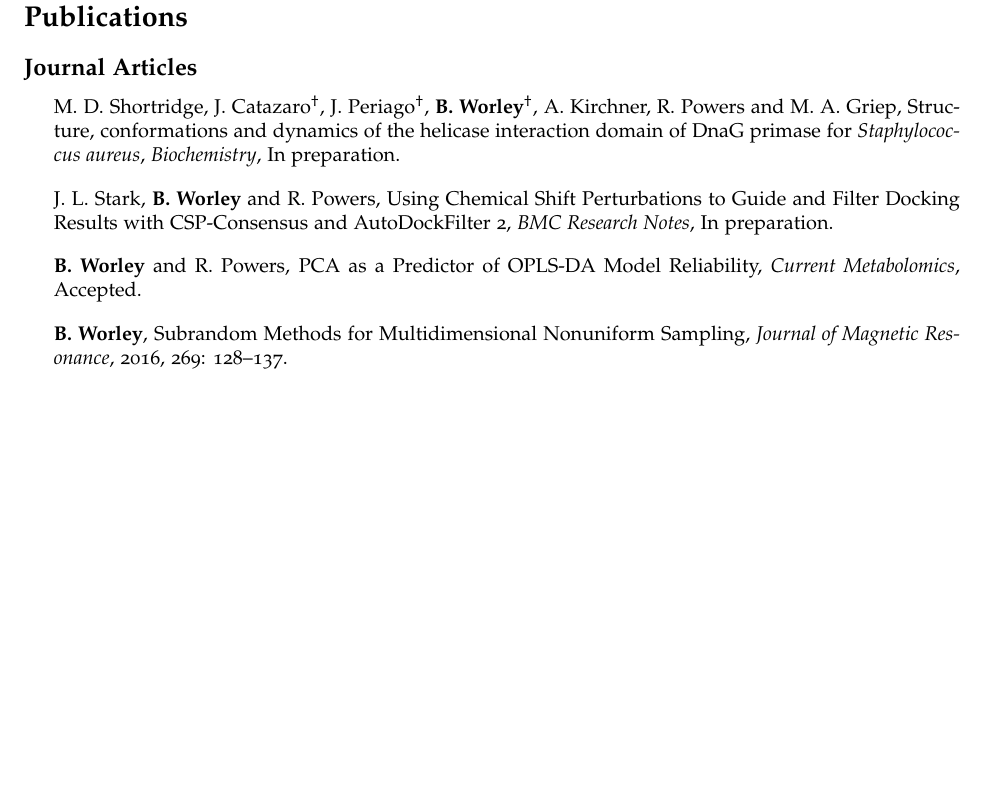
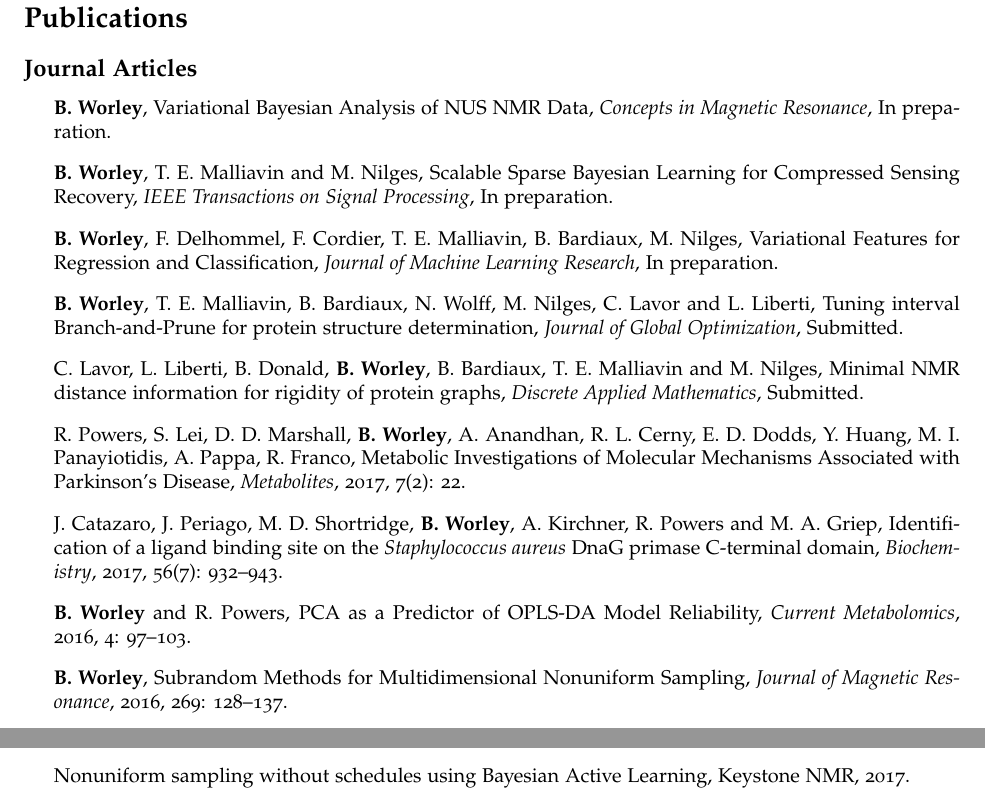
Before and after one commit to geekysuavo/vita, a LaTeX document (bworley.tex): part of page 3 of 4 before the commit and two parts of pages 3 and 4 of 4 after it, the two joined at a grey line, cut so that both start at the same text, the shorter picture padded with empty space. Compiled offline with pdfLaTeX.

```diff
--- a/bworley.tex
+++ b/bworley.tex
@@ -230,29 +231,82 @@
 \end{itemize}
 
 
+%===============================================================================
 \section*{Publications}
 
 \subsection*{Journal Articles}
 
+%\begin{itemize}
+%\item J. L. Stark, \textbf{B. Worley} and R. Powers,
+% Using Chemical Shift Perturbations to Guide and Filter Docking Results
+% with CSP-Consensus and AutoDockFilter 2,
+% {\it BMC Research Notes}, In preparation.
+%\end{itemize}
+
+%\begin{itemize}
+%\item \textbf{B. Worley}, T. E. Malliavin and M. Nilges,
+% Fast Bayesian time-domain NMR mixture analysis,
+% {\it Journal of Magnetic Resonance}, In preparation.
+%\end{itemize}
+
+%\begin{itemize}
+%\item \textbf{B. Worley}, T. E. Malliavin and M. Nilges,
+% Active nonuniform sampling,
+% {\it Journal of Magnetic Resonance}, In preparation.
+%\end{itemize}
+
 \begin{itemize}
-\item M. D. Shortridge, J. Catazaro$^\dagger$, J. Periago$^\dagger$,
- \textbf{B. Worley}$^\dagger$, A. Kirchner, R. Powers and M. A. Griep,
- Structure, conformations and dynamics of the helicase interaction
- domain of DnaG primase for {\it Staphylococcus aureus},
- {\it Biochemistry}, In preparation.
+\item \textbf{B. Worley},
+ Variational Bayesian Analysis of NUS NMR Data,
+ {\it Concepts in Magnetic Resonance}, In preparation.
 \end{itemize}
 
 \begin{itemize}
-\item J. L. Stark, \textbf{B. Worley} and R. Powers,
- Using Chemical Shift Perturbations to Guide and Filter Docking Results
- with CSP-Consensus and AutoDockFilter 2,
- {\it BMC Research Notes}, In preparation.
+\item \textbf{B. Worley}, T. E. Malliavin and M. Nilges,
+ Scalable Sparse Bayesian Learning for Compressed Sensing Recovery,
+ {\it IEEE Transactions on Signal Processing}, In preparation.
+\end{itemize}
+
+\begin{itemize}
+\item \textbf{B. Worley}, F. Delhommel, F. Cordier, T. E. Malliavin,
+ B. Bardiaux, M. Nilges,
+ Variational Features for Regression and Classification,
+ {\it Journal of Machine Learning Research}, In preparation.
+\end{itemize}
+
+\begin{itemize}
+\item \textbf{B. Worley}, T. E. Malliavin, B. Bardiaux, N. Wolff,
+ M. Nilges, C. Lavor and L. Liberti, Tuning interval Branch-and-Prune
+ for protein structure determination, {\it Journal of Global Optimization},
+ Submitted.
+\end{itemize}
+
+\begin{itemize}
+\item C. Lavor, L. Liberti, B. Donald, \textbf{B. Worley},
+ B. Bardiaux, T. E. Malliavin and M. Nilges, Minimal NMR distance information
+ for rigidity of protein graphs, {\it Discrete Applied Mathematics},
+ Submitted.
+\end{itemize}
+
+\begin{itemize}
+\item R. Powers, S. Lei, D. D. Marshall, \textbf{B. Worley}, A. Anandhan,
+ R. L. Cerny, E. D. Dodds, Y. Huang, M. I. Panayiotidis, A. Pappa,
+ R. Franco, Metabolic Investigations of Molecular Mechanisms Associated
+ with Parkinson's Disease, {\it Metabolites}, 2017, 7(2): 22.
+\end{itemize}
+
+\begin{itemize}
+\item J. Catazaro, J. Periago, M. D. Shortridge, \textbf{B. Worley},
+ A. Kirchner, R. Powers and M. A. Griep,
+ Identification of a ligand binding site on the
+ {\it Staphylococcus aureus} DnaG primase C-terminal domain,
+ {\it Biochemistry}, 2017, 56(7): 932--943.
 \end{itemize}
 
 \begin{itemize}
 \item \textbf{B. Worley} and R. Powers,
  PCA as a Predictor of OPLS-DA Model Reliability,
- {\it Current Metabolomics}, Accepted.
+ {\it Current Metabolomics}, 2016, 4: 97--103.
 \end{itemize}
 
 \begin{itemize}
@@ -351,6 +405,11 @@
 \subsection*{Research Presentations}
 
 \begin{itemize}
+\item Nonuniform sampling without schedules using Bayesian Active Learning,
+ Keystone NMR, 2017.
+\end{itemize}
+
+\begin{itemize}
 \item Deterministic Multidimensional Nonuniform Gap Sampling,
   GRASP NMR, 2015.
 \end{itemize}
```
Also changed, not shown: bworley.tex (16 more changed lines), 2 other files.
